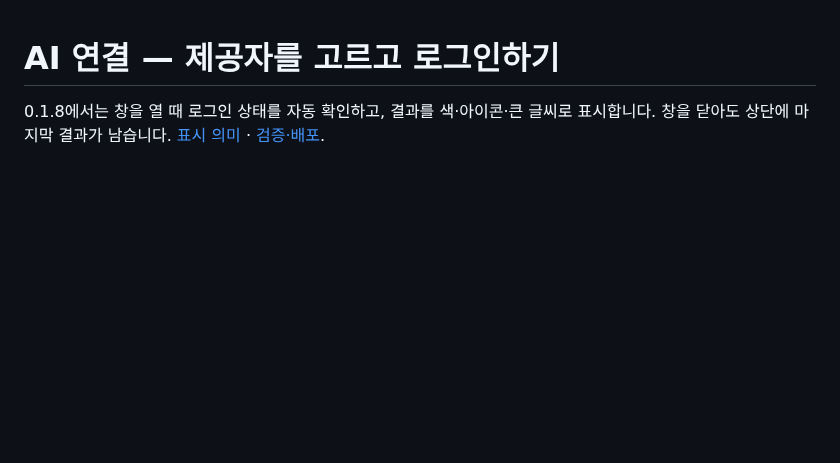
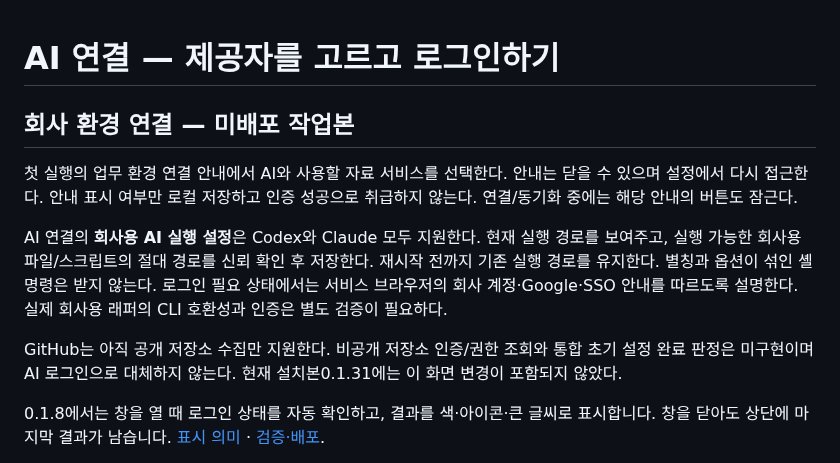
Before and after one commit to thisisnew/dougle, a Markdown page: docs/provider-connection.md, the part around the change. Rendered like a GitHub page; blank space fills up the shorter version.

```diff
--- a/docs/provider-connection.md
+++ b/docs/provider-connection.md
@@ -1,4 +1,12 @@
 # AI 연결 — 제공자를 고르고 로그인하기
+
+## 회사 환경 연결 — 미배포 작업본
+
+첫 실행의 업무 환경 연결 안내에서 AI와 사용할 자료 서비스를 선택한다. 안내는 닫을 수 있으며 설정에서 다시 접근한다. 안내 표시 여부만 로컬 저장하고 인증 성공으로 취급하지 않는다. 연결/동기화 중에는 해당 안내의 버튼도 잠근다.
+
+AI 연결의 **회사용 AI 실행 설정**은 Codex와 Claude 모두 지원한다. 현재 실행 경로를 보여주고, 실행 가능한 회사용 파일/스크립트의 절대 경로를 신뢰 확인 후 저장한다. 재시작 전까지 기존 실행 경로를 유지한다. 별칭과 옵션이 섞인 셸 명령은 받지 않는다. 로그인 필요 상태에서는 서비스 브라우저의 회사 계정·Google·SSO 안내를 따르도록 설명한다. 실제 회사용 래퍼의 CLI 호환성과 인증은 별도 검증이 필요하다.
+
+GitHub는 아직 공개 저장소 수집만 지원한다. 비공개 저장소 인증/권한 조회와 통합 초기 설정 완료 판정은 미구현이며 AI 로그인으로 대체하지 않는다. 현재 설치본0.1.31에는 이 화면 변경이 포함되지 않았다.
 
 0.1.8에서는 창을 열 때 로그인 상태를 자동 확인하고, 결과를 색·아이콘·큰 글씨로 표시합니다. 창을 닫아도 상단에 마지막 결과가 남습니다. [표시 의미](ai-connection-indicator.md) · [검증·배포](release-0.1.8-report.md).
 
```
Also changed, not shown: HANDOFF.md (+6 -0 lines), docs/architecture.md (+4 -0 lines), docs/evaluations/company-cli-20261028.png (added), docs/evaluations/company-setup-20261028.png (added), 7 other files.
